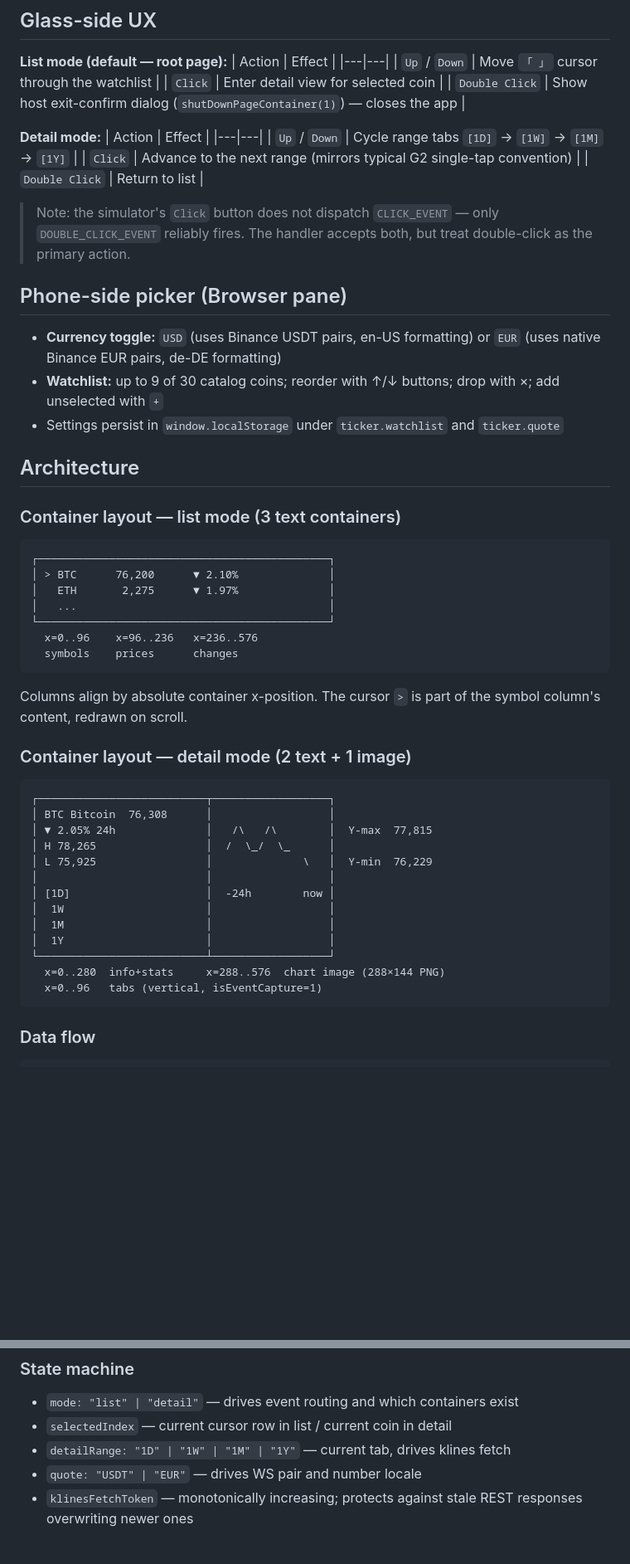
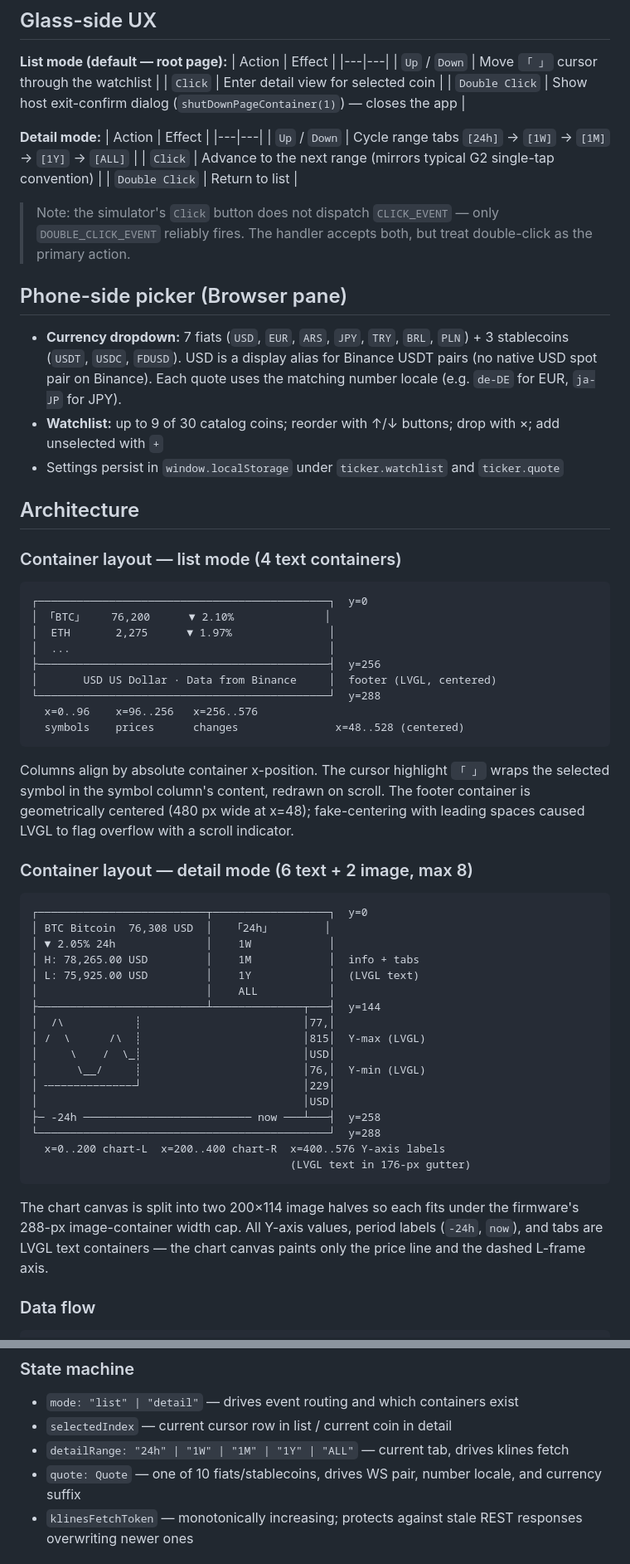
Before and after one commit to ARNLTony/even-g2-crypto-ticker, a Markdown page: README.md, 2 parts joined by grey strips. Shown at 83% size. GitHub-like rendering; blank space fills up the shorter version.

Commit message:
docs: refresh README to match all-LVGL detail layout and 10-currency picker
- Replace stale detail-mode ASCII diagram (was "2 text + 1 image", now
  6 text + 2 image with chart 400x114, Y-axis label gutter, X-axis row).
- Update list-mode diagram to show the centered LVGL footer.
- Expand currency description from USD/EUR to the actual 10 quotes.
- Add ALL range to the detail-mode key-binding table and state-machine
  type union; rename detailRange union; reword quote field.
- Update file map: chart.ts is renderChartHalves now, format.ts also
  exports formatPriceAxis.

Co-Authored-By: Claude Opus 4.7 (1M context) <noreply@anthropic.com>

````diff
--- a/README.md
+++ b/README.md
@@ -45,7 +45,7 @@ To open DevTools in the Browser pane: right-click → Inspect, or F12.
 **Detail mode:**
 | Action | Effect |
 |---|---|
-| `Up` / `Down` | Cycle range tabs `[1D]` → `[1W]` → `[1M]` → `[1Y]` |
+| `Up` / `Down` | Cycle range tabs `[24h]` → `[1W]` → `[1M]` → `[1Y]` → `[ALL]` |
 | `Click` | Advance to the next range (mirrors typical G2 single-tap convention) |
 | `Double Click` | Return to list |
 
@@ -53,43 +53,51 @@ To open DevTools in the Browser pane: right-click → Inspect, or F12.
 
 ## Phone-side picker (Browser pane)
 
-- **Currency toggle:** `USD` (uses Binance USDT pairs, en-US formatting) or `EUR` (uses native Binance EUR pairs, de-DE formatting)
+- **Currency dropdown:** 7 fiats (`USD`, `EUR`, `ARS`, `JPY`, `TRY`, `BRL`, `PLN`) + 3 stablecoins (`USDT`, `USDC`, `FDUSD`). USD is a display alias for Binance USDT pairs (no native USD spot pair on Binance). Each quote uses the matching number locale (e.g. `de-DE` for EUR, `ja-JP` for JPY).
 - **Watchlist:** up to 9 of 30 catalog coins; reorder with ↑/↓ buttons; drop with ×; add unselected with `+`
 - Settings persist in `window.localStorage` under `ticker.watchlist` and `ticker.quote`
 
 ## Architecture
 
-### Container layout — list mode (3 text containers)
+### Container layout — list mode (4 text containers)
 
 ```
-┌─────────────────────────────────────────────┐
-│ > BTC      76,200      ▼ 2.10%              │
-│   ETH       2,275      ▼ 1.97%              │
-│   ...                                       │
-└─────────────────────────────────────────────┘
-  x=0..96    x=96..236   x=236..576
-  symbols    prices      changes
+┌─────────────────────────────────────────────┐  y=0
+│ 「BTC」    76,200      ▼ 2.10%              │
+│  ETH       2,275      ▼ 1.97%               │
+│  ...                                        │
+├─────────────────────────────────────────────┤  y=256
+│       USD US Dollar · Data from Binance     │  footer (LVGL, centered)
+└─────────────────────────────────────────────┘  y=288
+  x=0..96    x=96..256   x=256..576
+  symbols    prices      changes               x=48..528 (centered)
 ```
 
-Columns align by absolute container x-position. The cursor `>` is part of the symbol column's content, redrawn on scroll.
+Columns align by absolute container x-position. The cursor highlight `「 」` wraps the selected symbol in the symbol column's content, redrawn on scroll. The footer container is geometrically centered (480 px wide at x=48); fake-centering with leading spaces caused LVGL to flag overflow with a scroll indicator.
 
-### Container layout — detail mode (2 text + 1 image)
+### Container layout — detail mode (6 text + 2 image, max 8)
 
 ```
-┌──────────────────────────┬──────────────────┐
-│ BTC Bitcoin  76,308      │                  │
-│ ▼ 2.05% 24h              │   /\   /\        │  Y-max  77,815
-│ H 78,265                 │  /  \_/  \_      │
-│ L 75,925                 │              \   │  Y-min  76,229
-│                          │                  │
-│ [1D]                     │  -24h        now │
-│  1W                      │                  │
-│  1M                      │                  │
-│  1Y                      │                  │
-└──────────────────────────┴──────────────────┘
-  x=0..280  info+stats     x=288..576  chart image (288×144 PNG)
-  x=0..96   tabs (vertical, isEventCapture=1)
+┌──────────────────────────┬──────────────────┐  y=0
+│ BTC Bitcoin  76,308 USD  │   「24h」        │
+│ ▼ 2.05% 24h              │    1W            │
+│ H: 78,265.00 USD         │    1M            │  info + tabs
+│ L: 75,925.00 USD         │    1Y            │  (LVGL text)
+│                          │    ALL           │
+├──────────────────────────┴──────────────┬───┤  y=144
+│  /\           ┊                         │77,│
+│ /  \      /\  ┊                         │815│  Y-max (LVGL)
+│     \    /  \_┊                         │USD│
+│      \__/     ┊                         │76,│  Y-min (LVGL)
+│ ╌╌╌╌╌╌╌╌╌╌╌╌╌╌┘                         │229│
+│                                         │USD│
+├─ -24h ────────────────────────── now ───┴───┤  y=258
+└─────────────────────────────────────────────┘  y=288
+  x=0..200 chart-L  x=200..400 chart-R  x=400..576 Y-axis labels
+                                        (LVGL text in 176-px gutter)
 ```
+
+The chart canvas is split into two 200×114 image halves so each fits under the firmware's 288-px image-container width cap. All Y-axis values, period labels (`-24h`, `now`), and tabs are LVGL text containers — the chart canvas paints only the price line and the dashed L-frame axis.
 
 ### Data flow
 
@@ -105,8 +113,8 @@ Binance REST  ─── klines ─►  pushChart ─► canvas ─► PNG ─►
 
 - `mode: "list" | "detail"` — drives event routing and which containers exist
 - `selectedIndex` — current cursor row in list / current coin in detail
-- `detailRange: "1D" | "1W" | "1M" | "1Y"` — current tab, drives klines fetch
-- `quote: "USDT" | "EUR"` — drives WS pair and number locale
+- `detailRange: "24h" | "1W" | "1M" | "1Y" | "ALL"` — current tab, drives klines fetch
+- `quote: Quote` — one of 10 fiats/stablecoins, drives WS pair, number locale, and currency suffix
 - `klinesFetchToken` — monotonically increasing; protects against stale REST responses overwriting newer ones
 
 ## File map
````
Also changed, not shown: other parts of README.md (+3 -3 lines).
